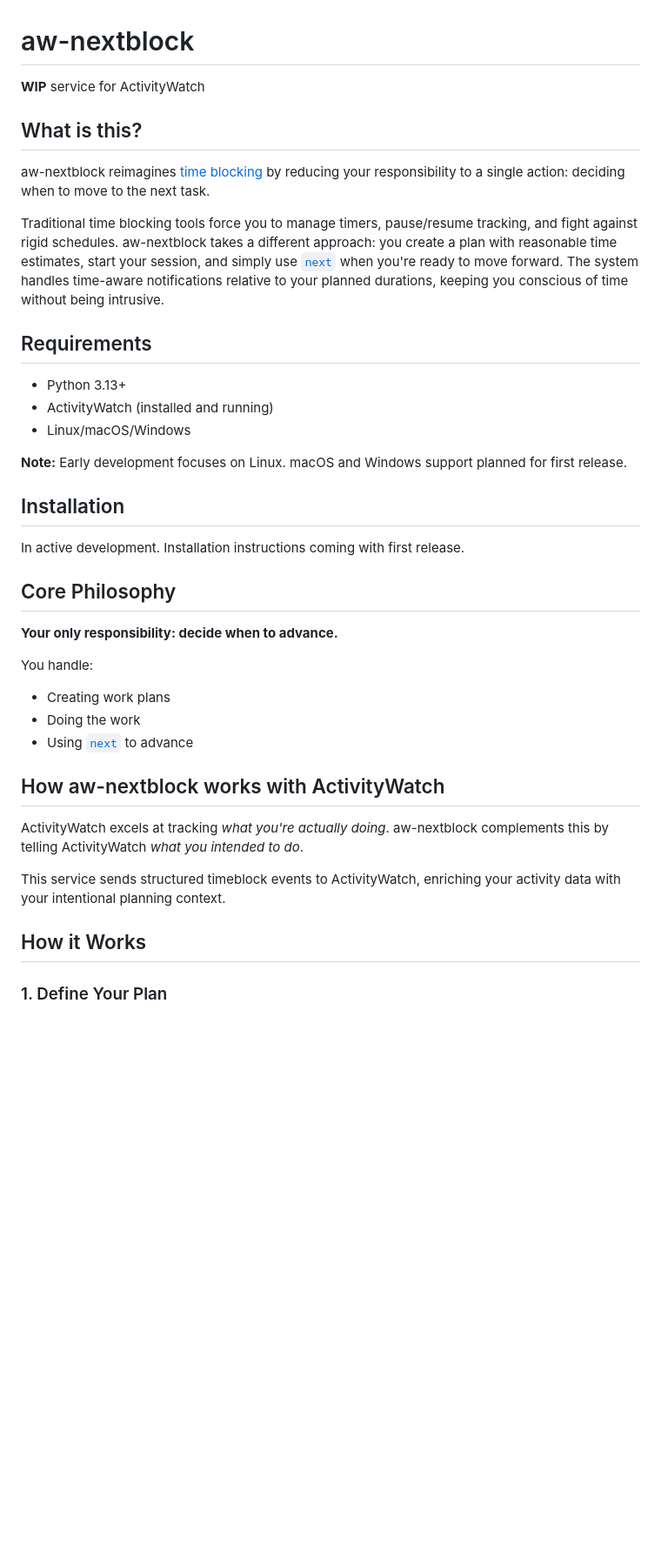
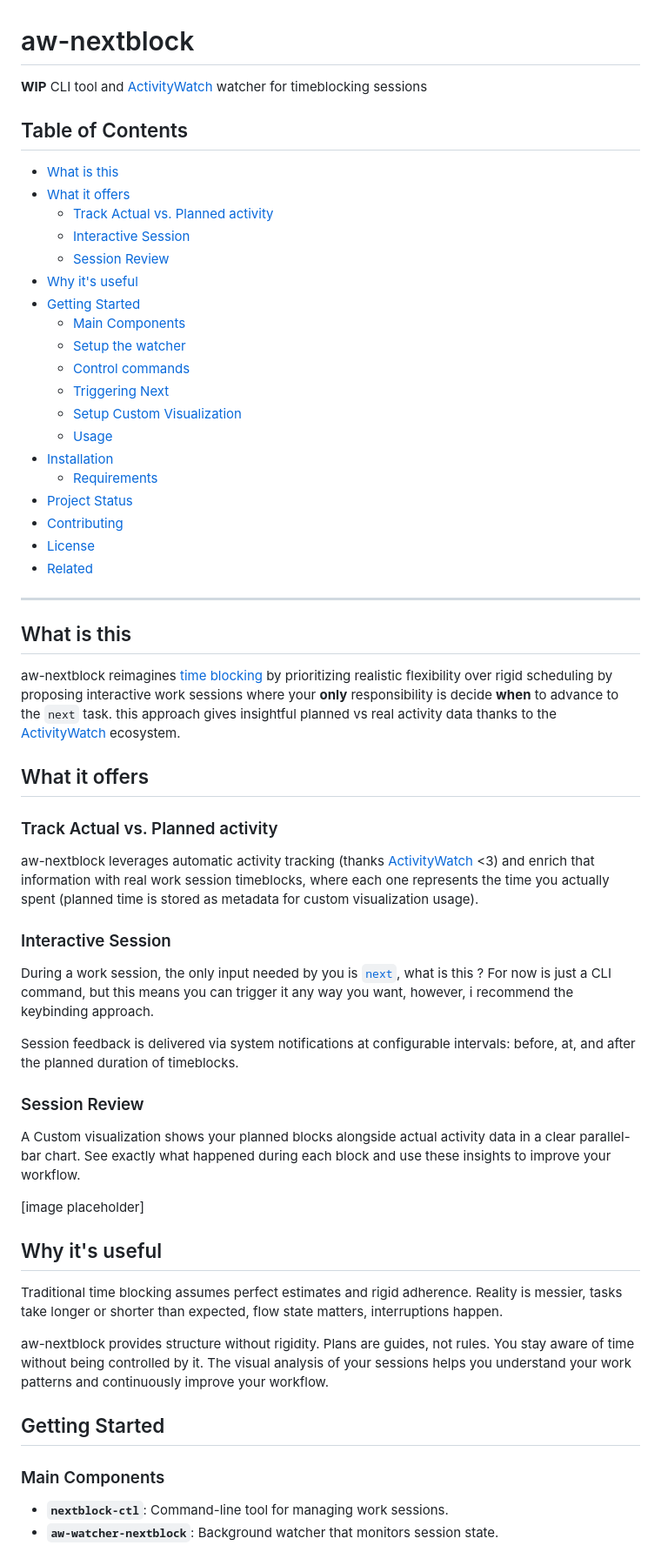
Before and after one commit to felixzsh/aw-timeblock, a Markdown page: README.md, the part around the change printed below. Shown: that part at 87% size. GitHub-like rendering; blank space fills up the shorter version.

```diff
--- a/README.md
+++ b/README.md
@@ -1,40 +1,65 @@
 # aw-nextblock
 
-**WIP** service for ActivityWatch
+**WIP** CLI tool and [ActivityWatch](https://activitywatch.net) watcher for timeblocking sessions
 
-## What is this?
+## Table of Contents
 
-aw-nextblock reimagines [time blocking](https://en.wikipedia.org/wiki/Timeblocking) by reducing your responsibility to a single action: deciding when to move to the next task.
+- [What is this](#what-is-this)
+- [What it offers](#what-it-offers)
+  - [Track Actual vs. Planned activity](#track-actual-vs-planned-activity)
+  - [Interactive Session](#interactive-session)
+  - [Session Review](#session-review)
+- [Why it's useful](#why-its-useful)
+- [Getting Started](#getting-started)
+  - [Main Components](#main-components)
+  - [Setup the watcher](#setup-the-watcher)
+  - [Control commands](#control-commands)
+  - [Triggering Next](#triggering-next)
+  - [Setup Custom Visualization](#setup-custom-visualization)
+  - [Usage](#usage)
+- [Installation](#installation)
+  - [Requirements](#requirements)
+- [Project Status](#project-status)
+- [Contributing](#contributing)
+- [License](#license)
+- [Related](#related)
 
-Traditional time blocking tools force you to manage timers, pause/resume tracking, and fight against rigid schedules. aw-nextblock takes a different approach: you create a plan with reasonable time estimates, start your session, and simply use [`next`](#triggering-next) when you're ready to move forward. The system handles time-aware notifications relative to your planned durations, keeping you conscious of time without being intrusive.
+---
 
-## Requirements
+## What is this
 
-- Python 3.13+
-- ActivityWatch (installed and running)
-- Linux/macOS/Windows
+aw-nextblock reimagines [time blocking](https://en.wikipedia.org/wiki/Timeblocking) by prioritizing realistic flexibility over rigid scheduling by proposing interactive work sessions where your **only** responsibility is decide **when** to advance to the `next` task. this approach gives insightful planned vs real activity data thanks to the [ActivityWatch](https://activitywatch.net) ecosystem.
 
-**Note:** Early development focuses on Linux. macOS and Windows support planned for first release.
+## What it offers
 
-## Installation
+### Track Actual vs. Planned activity
 
-In active development. Installation instructions coming with first release.
+aw-nextblock leverages automatic activity tracking (thanks [ActivityWatch](https://activitywatch.net) <3) and enrich that information with real work session timeblocks, where each one represents the time you actually spent (planned time is stored as metadata for custom visualization usage).
 
-## Core Philosophy
+### Interactive Session
 
-**Your only responsibility: decide when to advance.**
+During a work session, the only input needed by you is [`next`](#triggering-next), what is this ? For now is just a CLI command, but this means you can trigger it any way you want, however, i recommend the keybinding approach.
 
-You handle:
-- Creating work plans
-- Doing the work
-- Using [`next`](#triggering-next) to advance
+Session feedback is delivered via system notifications at configurable intervals: before, at, and after the planned duration of timeblocks.
 
-## How aw-nextblock works with ActivityWatch
+### Session Review
 
-ActivityWatch excels at tracking *what you're actually doing*. aw-nextblock complements this by telling ActivityWatch *what you intended to do*.
+A Custom visualization shows your planned blocks alongside actual activity data in a clear parallel-bar chart. See exactly what happened during each block and use these insights to improve your workflow.
 
-This service sends structured timeblock events to ActivityWatch, enriching your activity data with your intentional planning context.
+[image placeholder]
 
-## How it Works
 
-### 1. Define Your Plan
+## Why it's useful
+
+Traditional time blocking assumes perfect estimates and rigid adherence. Reality is messier, tasks take longer or shorter than expected, flow state matters, interruptions happen.
+
+aw-nextblock provides structure without rigidity. Plans are guides, not rules. You stay aware of time without being controlled by it. The visual analysis of your sessions helps you understand your work patterns and continuously improve your workflow.
+
+## Getting Started
+
+### Main Components
+
+- **`nextblock-ctl`**: Command-line tool for managing work sessions.
+- **`aw-watcher-nextblock`**: Background watcher that monitors session state.
+
+
```
Also changed, not shown: other parts of README.md (+52 -39 lines).
